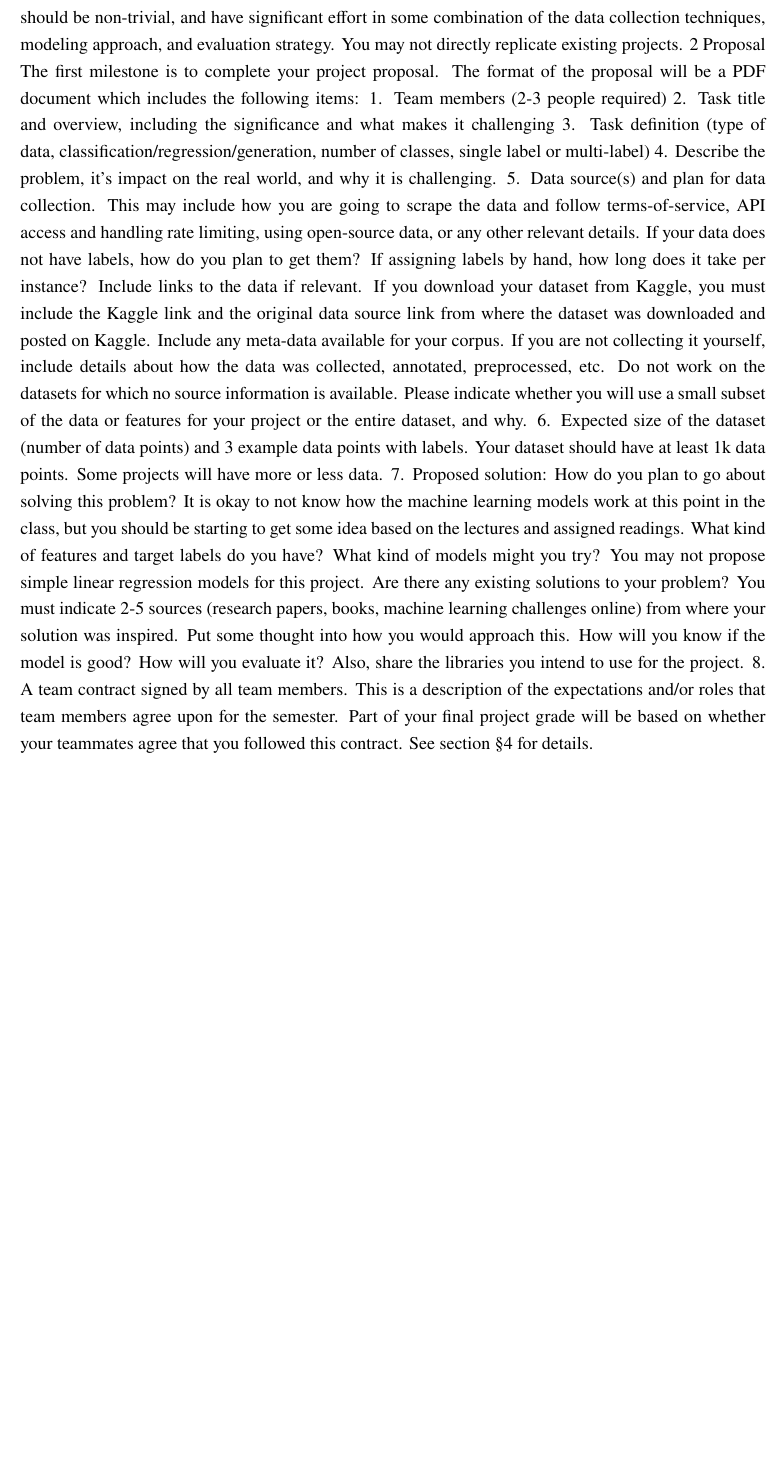
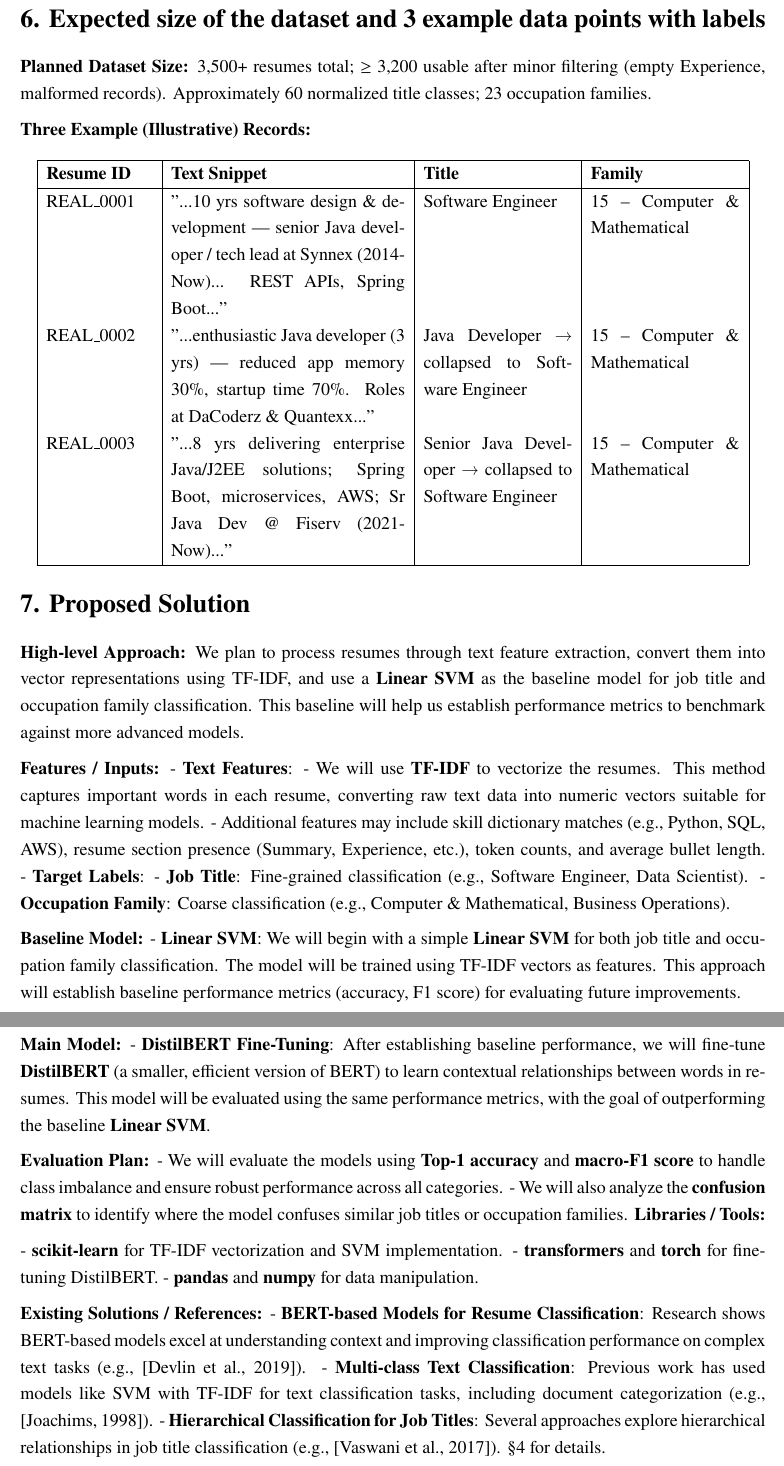
Before and after one commit to KarimElbasiouni/CareerCompass, a LaTeX document (ProjectProposal/ProjectProposal.tex): part of page 4 of 4 before the commit and two parts of pages 4 and 5 of 5 after it, the two joined at a grey line, cut at the place of the change, the shorter picture padded with empty space. Compiled offline with pdfLaTeX.

Commit message:
Fix quotation

```diff
--- a/ProjectProposal/ProjectProposal.tex
+++ b/ProjectProposal/ProjectProposal.tex
@@ -100,45 +100,64 @@
   \item Link to the title -> family lookup table
 \end{itemize}
 
+\section*{6. Expected size of the dataset and 3 example data points with labels}
+
+\noindent \textbf{Planned Dataset Size:}
+3,500+ resumes total; $\geq$ 3,200 usable after minor filtering (empty Experience, malformed records). Approximately 60 normalized title classes; 23 occupation families.
+
+\medskip
+\noindent \textbf{Three Example (Illustrative) Records:}
+
+\begin{center}
+\begin{tabular}{|p{2.5cm}|p{5.5cm}|p{3.5cm}|p{3.5cm}|}
+\hline
+\textbf{Resume ID} & \textbf{Text Snippet} & \textbf{Title} & \textbf{Family} \\
+\hline
+REAL\_0001 & "...10 yrs software design \& development — senior Java developer / tech lead at Synnex (2014-Now)... REST APIs, Spring Boot...'' & Software Engineer & 15 – Computer \& Mathematical \\
+REAL\_0002 & "...enthusiastic Java developer (3 yrs) — reduced app memory 30\%, startup time 70\%. Roles at DaCoderz \& Quantexx...'' & Java Developer → collapsed to Software Engineer & 15 – Computer \& Mathematical \\
+REAL\_0003 & "...8 yrs delivering enterprise Java/J2EE solutions; Spring Boot, microservices, AWS; Sr Java Dev @ Fiserv (2021-Now)...'' & Senior Java Developer → collapsed to Software Engineer & 15 – Computer \& Mathematical \\
+\hline
+\end{tabular}
+\end{center}
 
 
-1 Overview
-For the course project, you will gain experience with building a fully functional machine learning ap-
-plication. You get to come up with this project with your teammates, however, this project should
-be non-trivial, and have significant effort in some combination of the data collection techniques,
-modeling approach, and evaluation strategy. You may not directly replicate existing projects.
-2 Proposal
-The first milestone is to complete your project proposal. The format of the proposal will be a PDF
-document which includes the following items:
-1. Team members (2-3 people required)
-2. Task title and overview, including the significance and what makes it challenging
-3. Task definition (type of data, classification/regression/generation, number of classes, single
-label or multi-label)
-4. Describe the problem, it’s impact on the real world, and why it is challenging.
-5. Data source(s) and plan for data collection. This may include how you are going to scrape the
-data and follow terms-of-service, API access and handling rate limiting, using open-source
-data, or any other relevant details. If your data does not have labels, how do you plan to
-get them? If assigning labels by hand, how long does it take per instance? Include links to
-the data if relevant. If you download your dataset from Kaggle, you must include the Kaggle
-link and the original data source link from where the dataset was downloaded and posted on
-Kaggle. Include any meta-data available for your corpus. If you are not collecting it yourself,
-include details about how the data was collected, annotated, preprocessed, etc. Do not work
-on the datasets for which no source information is available. Please indicate whether you will
-use a small subset of the data or features for your project or the entire dataset, and why.
-6. Expected size of the dataset (number of data points) and 3 example data points with labels.
-Your dataset should have at least 1k data points. Some projects will have more or less data.
-7. Proposed solution: How do you plan to go about solving this problem? It is okay to not know
-how the machine learning models work at this point in the class, but you should be starting
-to get some idea based on the lectures and assigned readings. What kind of features and
-target labels do you have? What kind of models might you try? You may not propose simple
-linear regression models for this project. Are there any existing solutions to your problem?
-You must indicate 2-5 sources (research papers, books, machine learning challenges online)
-from where your solution was inspired. Put some thought into how you would approach this.
-How will you know if the model is good? How will you evaluate it? Also, share the libraries
-you intend to use for the project.
-8. A team contract signed by all team members. This is a description of the expectations
-and/or roles that team members agree upon for the semester. Part of your final project grade
-will be based on whether your teammates agree that you followed this contract. See section
+\section*{7. Proposed Solution}
+
+\noindent \textbf{High-level Approach:}
+We plan to process resumes through text feature extraction, convert them into vector representations using TF-IDF, and use a \textbf{Linear SVM} as the baseline model for job title and occupation family classification. This baseline will help us establish performance metrics to benchmark against more advanced models.
+
+\medskip
+\noindent \textbf{Features / Inputs:}
+- \textbf{Text Features}:
+    - We will use \textbf{TF-IDF} to vectorize the resumes. This method captures important words in each resume, converting raw text data into numeric vectors suitable for machine learning models.
+    - Additional features may include skill dictionary matches (e.g., Python, SQL, AWS), resume section presence (Summary, Experience, etc.), token counts, and average bullet length.
+- \textbf{Target Labels}:
+    - \textbf{Job Title}: Fine-grained classification (e.g., Software Engineer, Data Scientist).
+    - \textbf{Occupation Family}: Coarse classification (e.g., Computer \& Mathematical, Business Operations).
+
+\medskip
+\noindent \textbf{Baseline Model:}
+- \textbf{Linear SVM}: We will begin with a simple \textbf{Linear SVM} for both job title and occupation family classification. The model will be trained using TF-IDF vectors as features. This approach will establish baseline performance metrics (accuracy, F1 score) for evaluating future improvements.
+
+\medskip
+\noindent \textbf{Main Model:}
+- \textbf{DistilBERT Fine-Tuning}: After establishing baseline performance, we will fine-tune \textbf{DistilBERT} (a smaller, efficient version of BERT) to learn contextual relationships between words in resumes. This model will be evaluated using the same performance metrics, with the goal of outperforming the baseline \textbf{Linear SVM}.
+
+\medskip
+\noindent \textbf{Evaluation Plan:}
+- We will evaluate the models using \textbf{Top-1 accuracy} and \textbf{macro-F1 score} to handle class imbalance and ensure robust performance across all categories.
+- We will also analyze the \textbf{confusion matrix} to identify where the model confuses similar job titles or occupation families.
+\medskip
+\noindent \textbf{Libraries / Tools:}
+- \textbf{scikit-learn} for TF-IDF vectorization and SVM implementation.
+- \textbf{transformers} and \textbf{torch} for fine-tuning DistilBERT.
+- \textbf{pandas} and \textbf{numpy} for data manipulation.
+
+\medskip
+\noindent \textbf{Existing Solutions / References:}
+- \textbf{BERT-based Models for Resume Classification}: Research shows BERT-based models excel at understanding context and improving classification performance on complex text tasks (e.g., [Devlin et al., 2019]).
+- \textbf{Multi-class Text Classification}: Previous work has used models like SVM with TF-IDF for text classification tasks, including document categorization (e.g., [Joachims, 1998]).
+- \textbf{Hierarchical Classification for Job Titles}: Several approaches explore hierarchical relationships in job title classification (e.g., [Vaswani et al., 2017]).
 §4 for details.
 
 \end{document}
```
Also changed, not shown: ProjectProposal/ProjectProposal.tex (2 more changed lines).
